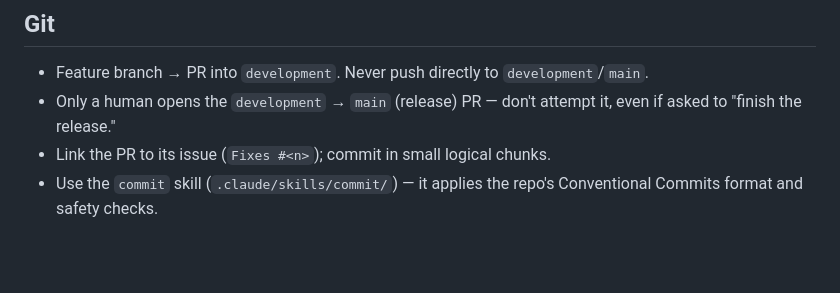
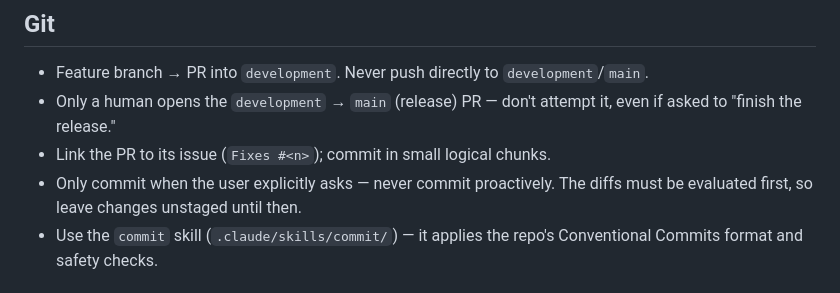
Before and after one commit to FINNGEN/ROMOPAPI, a Markdown page: CLAUDE.md, the part around the change. GitHub-like rendering; blank space fills up the shorter version.

Commit message:
docu(claude): commit only when the user explicitly asks
Diffs must be evaluated first, so leave changes unstaged until then.

```diff
--- a/CLAUDE.md
+++ b/CLAUDE.md
@@ -107,6 +107,8 @@ The API serves precomputed counts, so a deployment is two steps — build, then
 - Only a human opens the `development` → `main` (release) PR — don't attempt it,
   even if asked to "finish the release."
 - Link the PR to its issue (`Fixes #<n>`); commit in small logical chunks.
+- Only commit when the user explicitly asks — never commit proactively. The
+  diffs must be evaluated first, so leave changes unstaged until then.
 - Use the `commit` skill (`.claude/skills/commit/`) — it applies the repo's
   Conventional Commits format and safety checks.
 
```
